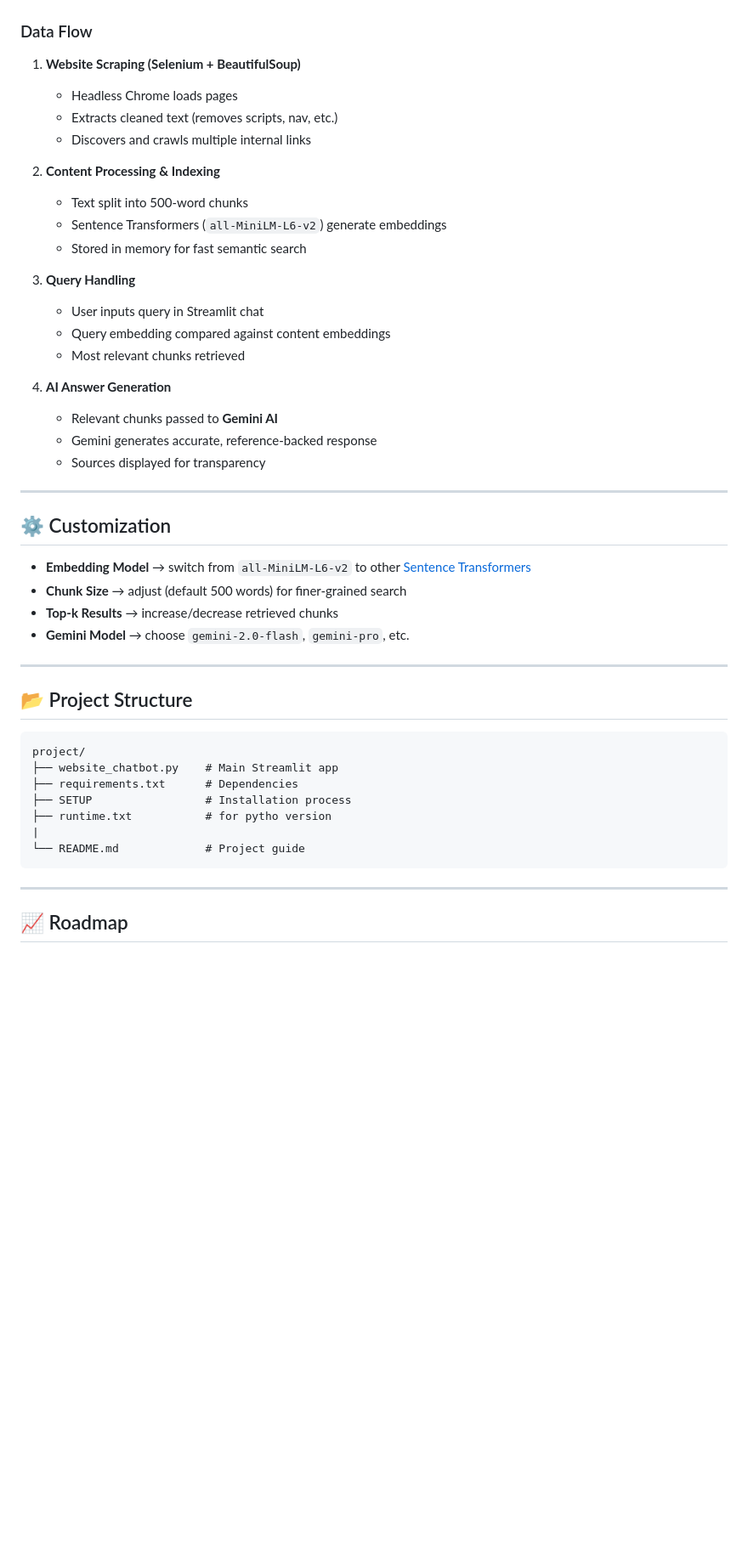
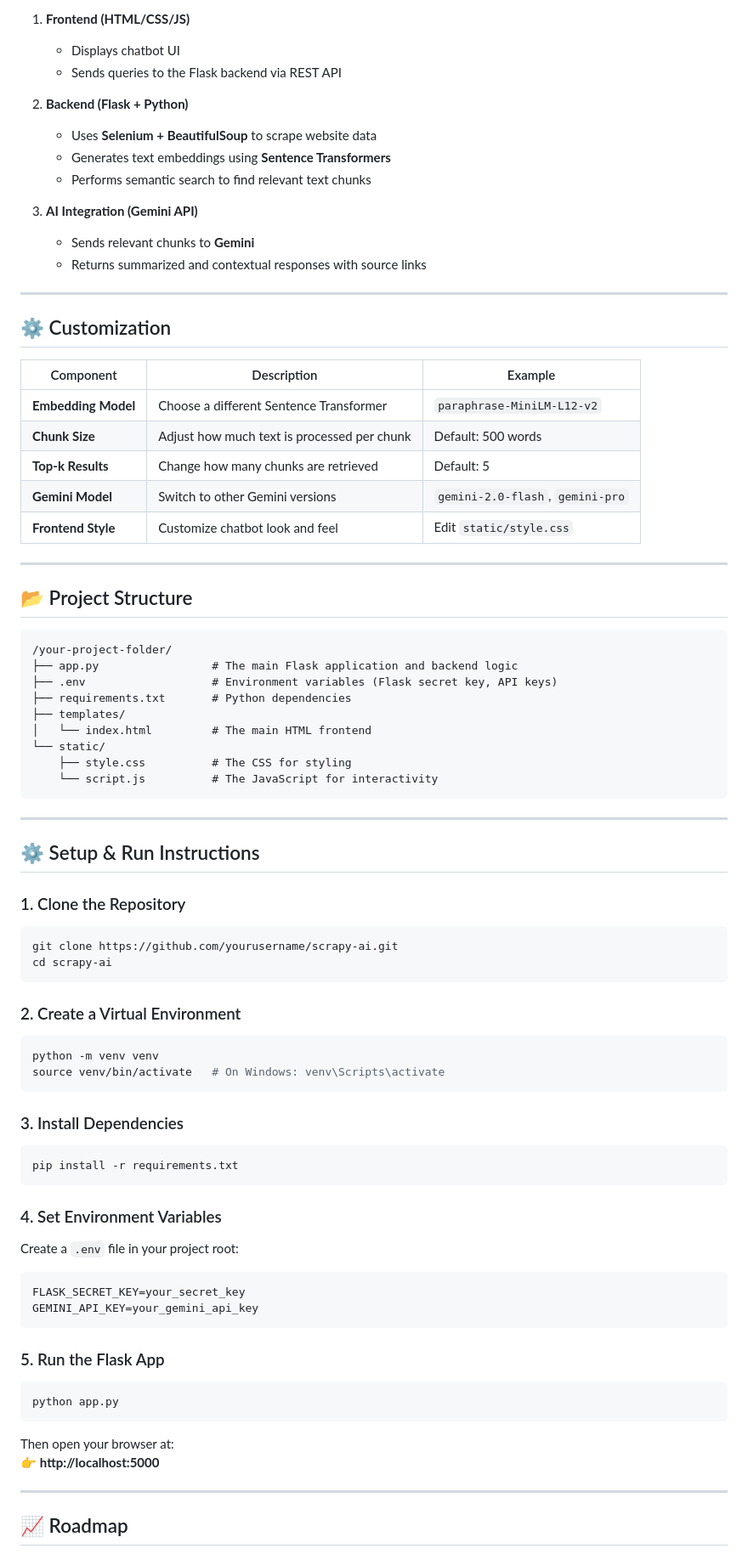
Before and after one commit to vinay26-git/scrapy-ai, a Markdown page: README.md, the part around the change printed below. Shown: that part at 85% size. GitHub-like rendering; blank space fills up the shorter version.

Commit message:
Revise README for Flask-based chatbot updates
Updated project description, features, and setup instructions to reflect Flask-based architecture and improved UI details.

````diff
--- a/README.md
+++ b/README.md
@@ -65,48 +68,80 @@ It combines **Selenium web scraping**, **semantic search with Sentence Transform
 
+1. **Frontend (HTML/CSS/JS)**
+   - Displays chatbot UI
+   - Sends queries to the Flask backend via REST API
 
-### Data Flow
-1. **Website Scraping (Selenium + BeautifulSoup)**
-   - Headless Chrome loads pages
-   - Extracts cleaned text (removes scripts, nav, etc.)
-   - Discovers and crawls multiple internal links
+2. **Backend (Flask + Python)**
+   - Uses **Selenium + BeautifulSoup** to scrape website data
+   - Generates text embeddings using **Sentence Transformers**
+   - Performs semantic search to find relevant text chunks
 
-2. **Content Processing & Indexing**
-   - Text split into 500-word chunks
-   - Sentence Transformers (`all-MiniLM-L6-v2`) generate embeddings
-   - Stored in memory for fast semantic search
-
-3. **Query Handling**
-   - User inputs query in Streamlit chat
-   - Query embedding compared against content embeddings
-   - Most relevant chunks retrieved
-
-4. **AI Answer Generation**
-   - Relevant chunks passed to **Gemini AI**
-   - Gemini generates accurate, reference-backed response
-   - Sources displayed for transparency
+3. **AI Integration (Gemini API)**
+   - Sends relevant chunks to **Gemini**
+   - Returns summarized and contextual responses with source links
 
 ---
 
 ## ⚙️ Customization
 
-- **Embedding Model** → switch from `all-MiniLM-L6-v2` to other [Sentence Transformers](https://www.sbert.net/docs/pretrained_models.html)
-- **Chunk Size** → adjust (default 500 words) for finer-grained search
-- **Top-k Results** → increase/decrease retrieved chunks
-- **Gemini Model** → choose `gemini-2.0-flash`, `gemini-pro`, etc.
+| Component | Description | Example |
+|------------|--------------|---------|
+| **Embedding Model** | Choose a different Sentence Transformer | `paraphrase-MiniLM-L12-v2` |
+| **Chunk Size** | Adjust how much text is processed per chunk | Default: 500 words |
+| **Top-k Results** | Change how many chunks are retrieved | Default: 5 |
+| **Gemini Model** | Switch to other Gemini versions | `gemini-2.0-flash`, `gemini-pro` |
+| **Frontend Style** | Customize chatbot look and feel | Edit `static/style.css` |
 
 ---
 
 ## 📂 Project Structure
 
 ```
-project/
-├── website_chatbot.py    # Main Streamlit app
-├── requirements.txt      # Dependencies
-├── SETUP                 # Installation process
-├── runtime.txt           # for pytho version
-|
-└── README.md             # Project guide
+/your-project-folder/
+├── app.py                 # The main Flask application and backend logic
+├── .env                   # Environment variables (Flask secret key, API keys)
+├── requirements.txt       # Python dependencies
+├── templates/
+│   └── index.html         # The main HTML frontend
+└── static/
+    ├── style.css          # The CSS for styling
+    └── script.js          # The JavaScript for interactivity
 ```
+
+---
+
+## ⚙️ Setup & Run Instructions
+
+### 1. Clone the Repository
+```bash
+git clone https://github.com/yourusername/scrapy-ai.git
+cd scrapy-ai
+```
+
+### 2. Create a Virtual Environment
+```bash
+python -m venv venv
+source venv/bin/activate   # On Windows: venv\Scripts\activate
+```
+
+### 3. Install Dependencies
+```bash
+pip install -r requirements.txt
+```
+
+### 4. Set Environment Variables
+Create a `.env` file in your project root:
+```
+FLASK_SECRET_KEY=your_secret_key
+GEMINI_API_KEY=your_gemini_api_key
+```
+
+### 5. Run the Flask App
+```bash
+python app.py
+```
+
+Then open your browser at:
+👉 **http://localhost:5000**
 
 ---
 
````
Also changed, not shown: other parts of README.md (+48 -38 lines).
